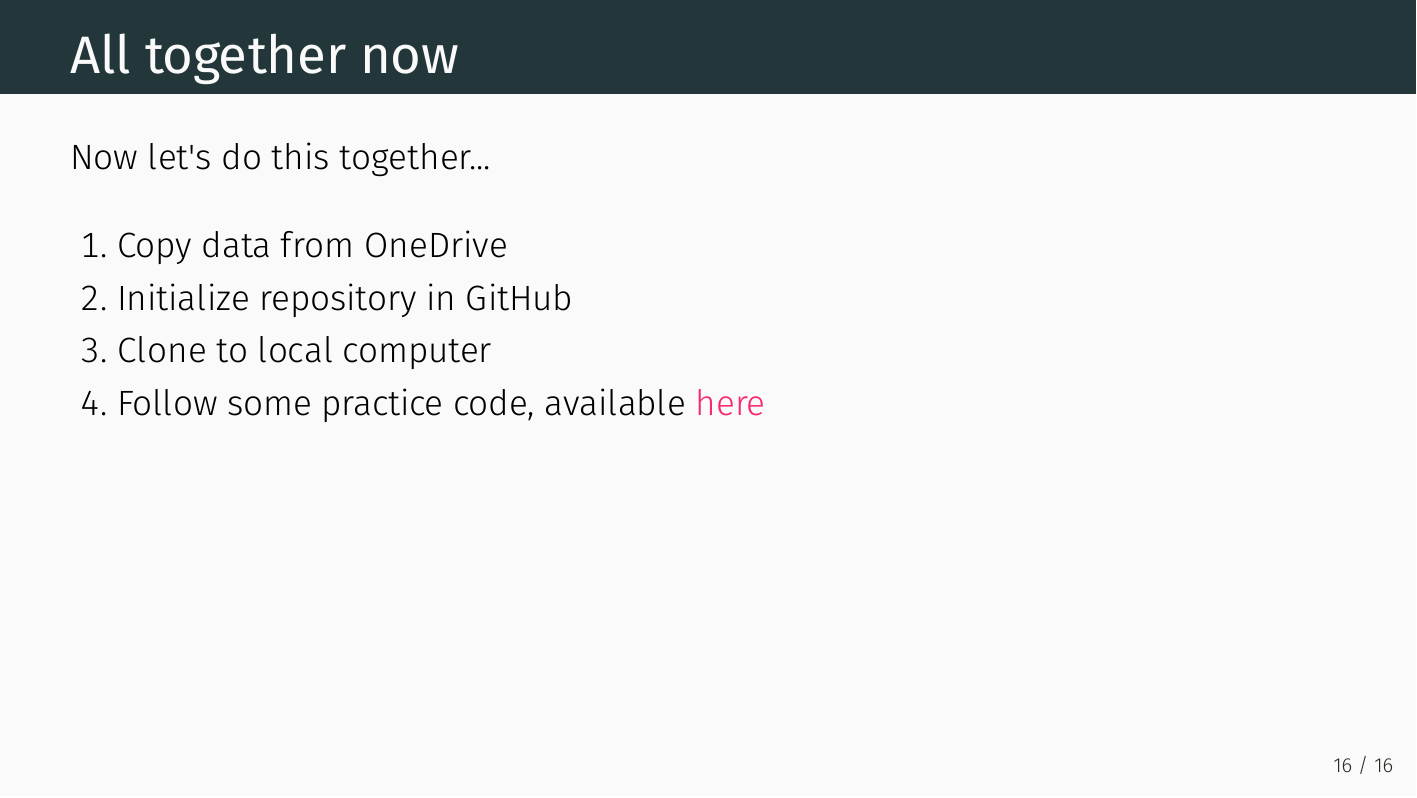
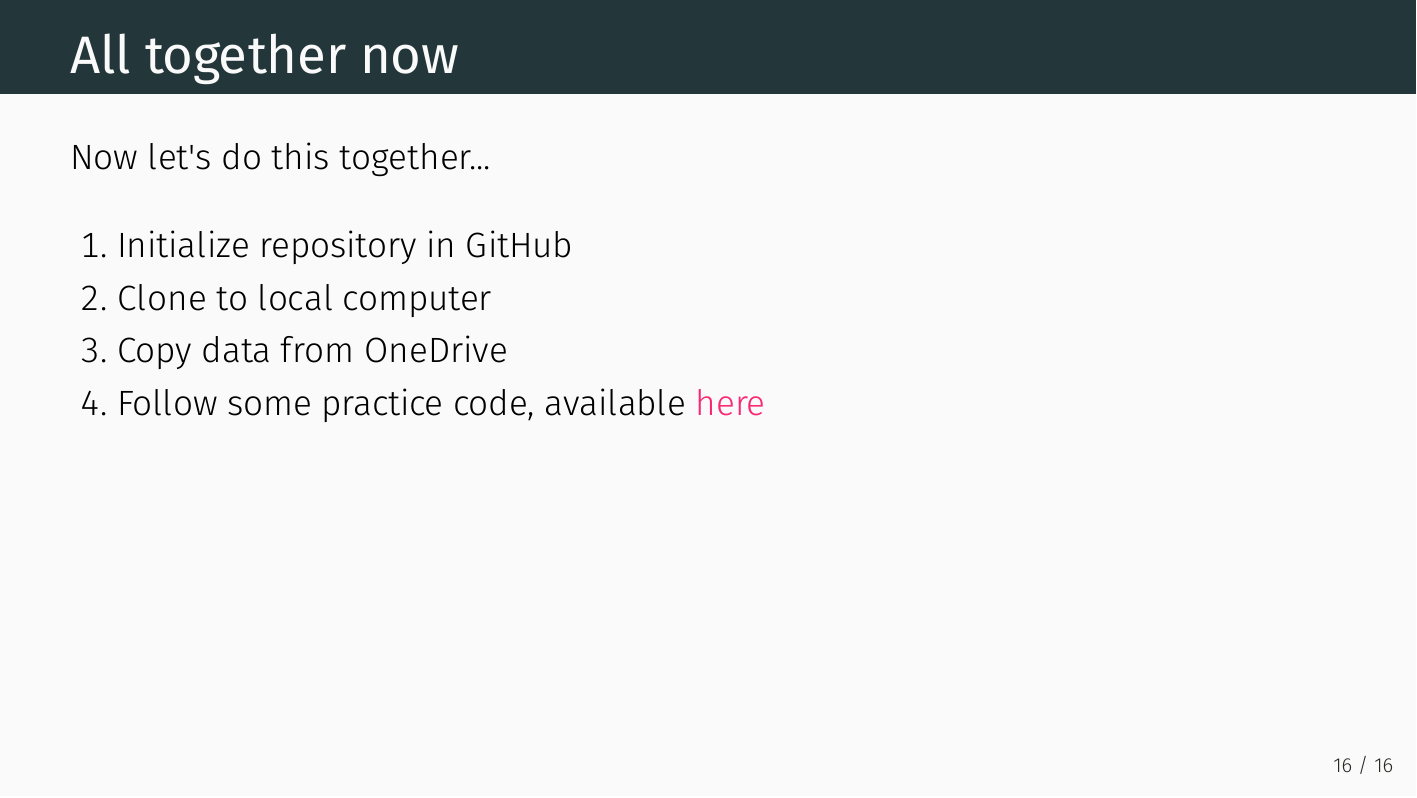
Before and after one commit to imccart/econ470-content, an R Markdown document (00-introduction/00-3-ma-data.Rmd): page 16 of 16. The pictures show the output file 00-introduction/00-3-ma-data.pdf that the author committed with the source.

Commit message:
adjust order for project initialization

```diff
--- a/00-introduction/00-3-ma-data.Rmd
+++ b/00-introduction/00-3-ma-data.Rmd
@@ -253,7 +253,7 @@ Appends yearly data into one large file, `full.ma.data`
 # All together now
 
 Now let's do this together...
-1. Copy data from OneDrive
-2. Initialize repository in GitHub
-3. Clone to local computer
+1. Initialize repository in GitHub
+2. Clone to local computer
+3. Copy data from OneDrive
 4. Follow some practice code, available [here](00-test-ma-code.R)
```
Also changed, not shown: 00-introduction/00-3-ma-data.html, 00-introduction/00-3-ma-data.pdf.
